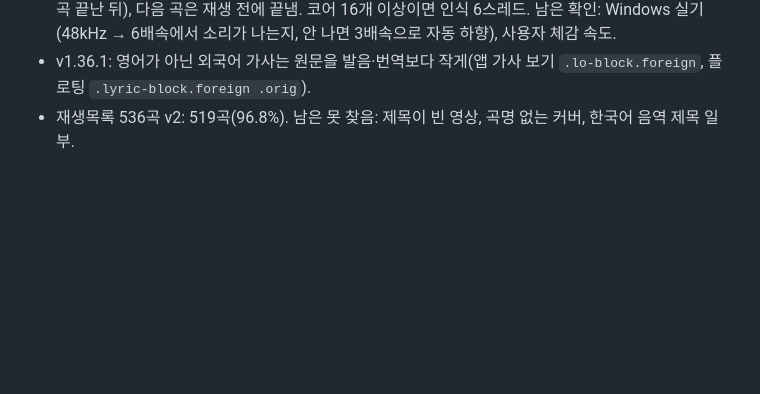
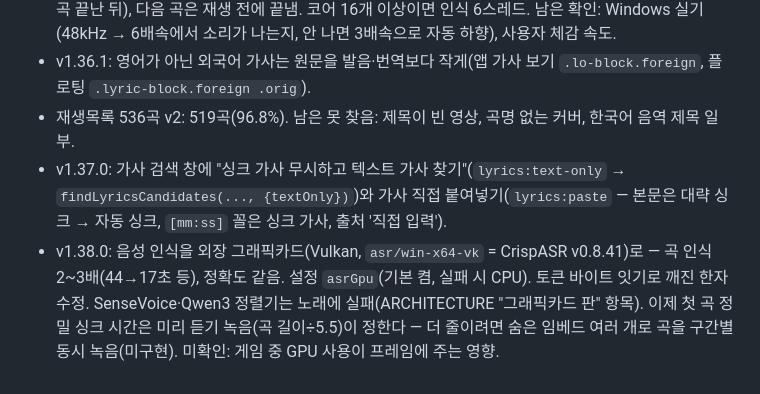
Before and after one commit to Boo-seon-woong/youtube-playlist-randomizer, a Markdown page: docs/RESUME-lyrics-overhaul.md, the part around the change. Drawn GitHub-style; blank space fills up the shorter version.

Commit message:
docs: 재개 문서 갱신(v1.38.0까지)
Co-Authored-By: Claude Opus 5.5 <noreply@anthropic.com>

```diff
--- a/docs/RESUME-lyrics-overhaul.md
+++ b/docs/RESUME-lyrics-overhaul.md
@@ -186,3 +186,9 @@
   안 나면 3배속으로 자동 하향), 사용자 체감 속도.
 - v1.36.1: 영어가 아닌 외국어 가사는 원문을 발음·번역보다 작게(앱 가사 보기 `.lo-block.foreign`, 플로팅 `.lyric-block.foreign .orig`).
 - 재생목록 536곡 v2: 519곡(96.8%). 남은 못 찾음: 제목이 빈 영상, 곡명 없는 커버, 한국어 음역 제목 일부.
+- v1.37.0: 가사 검색 창에 "싱크 가사 무시하고 텍스트 가사 찾기"(`lyrics:text-only` → `findLyricsCandidates(..., {textOnly})`)와
+  가사 직접 붙여넣기(`lyrics:paste` — 본문은 대략 싱크 → 자동 싱크, `[mm:ss]` 꼴은 싱크 가사, 출처 '직접 입력').
+- v1.38.0: 음성 인식을 외장 그래픽카드(Vulkan, `asr/win-x64-vk` = CrispASR v0.8.41)로 — 곡 인식 2~3배(44→17초 등),
+  정확도 같음. 설정 `asrGpu`(기본 켬, 실패 시 CPU). 토큰 바이트 잇기로 깨진 한자 수정. SenseVoice·Qwen3 정렬기는
+  노래에 실패(ARCHITECTURE "그래픽카드 판" 항목). 이제 첫 곡 정밀 싱크 시간은 미리 듣기 녹음(곡 길이÷5.5)이 정한다 —
+  더 줄이려면 숨은 임베드 여러 개로 곡을 구간별 동시 녹음(미구현). 미확인: 게임 중 GPU 사용이 프레임에 주는 영향.
```
